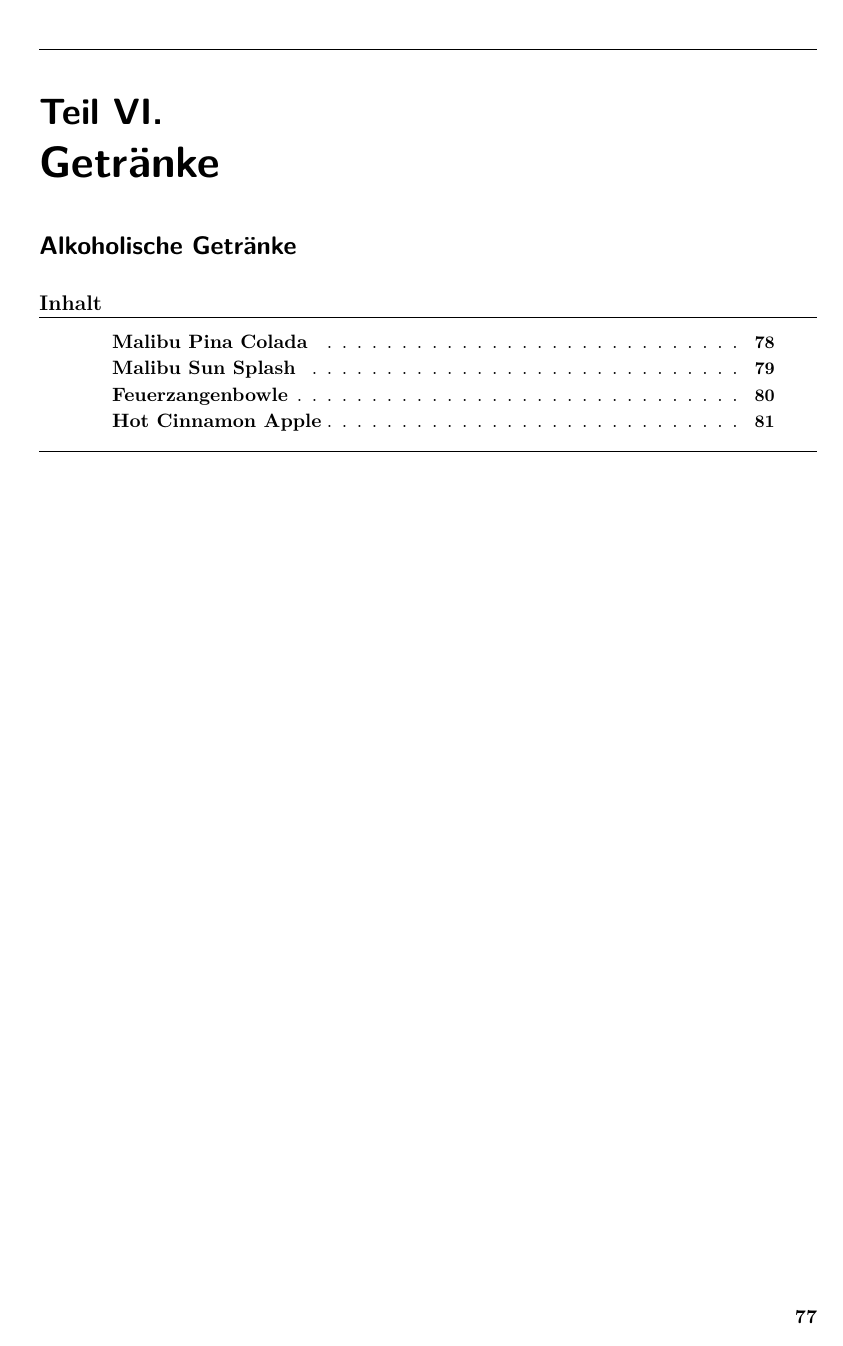
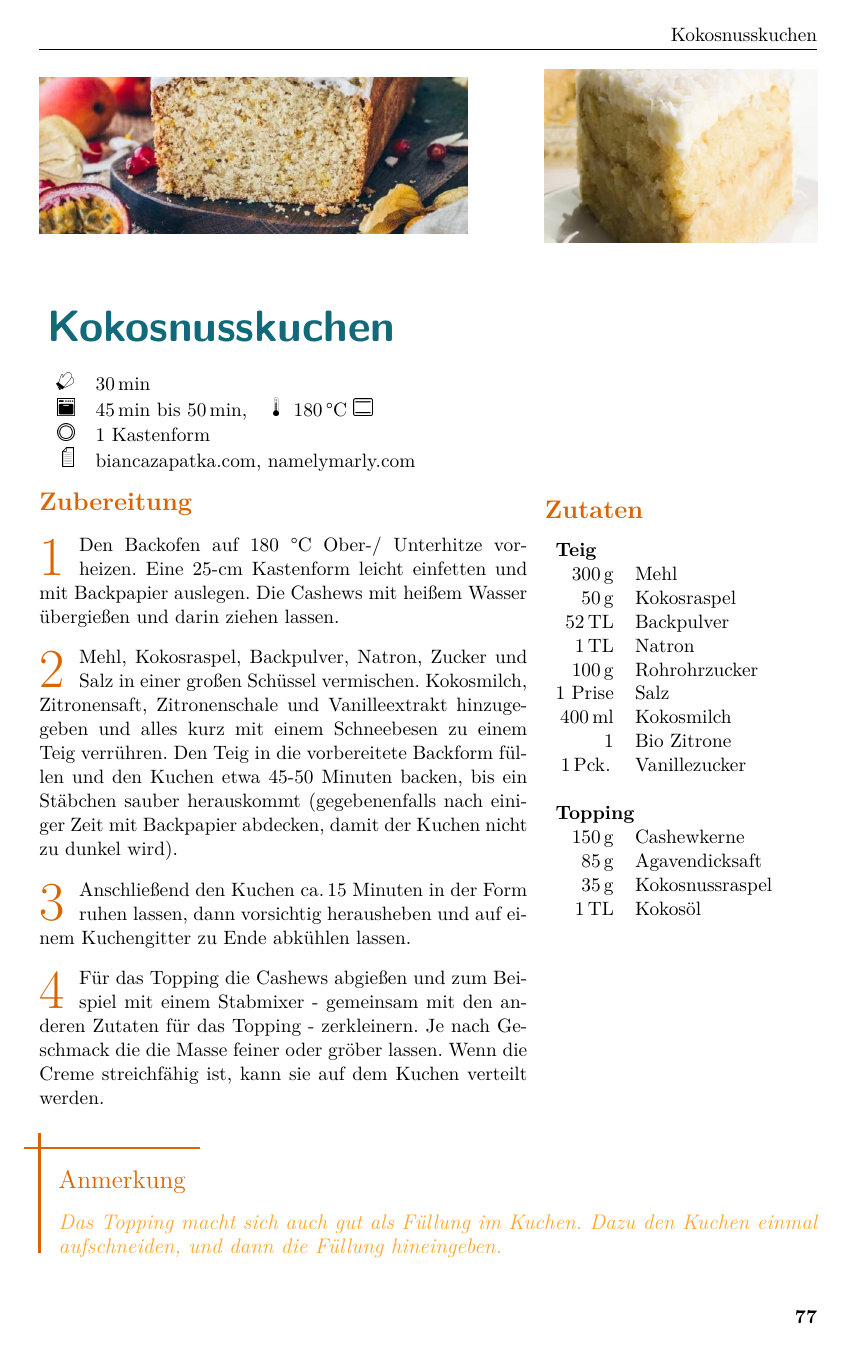
Before and after one commit to arwsl/Bronte-Project, a LaTeX document (LaTeX_recipes.tex, which reads Gebaeck/Kuchen/Kokosnusskuchen/Kokosnusskuchen.tex): page 83 of 90 before the commit and page 83 of 92 after it. Compiled offline with pdfLaTeX.

Commit message:
added Kokosnusskuchen

```diff
--- /dev/null
+++ b/Gebaeck/Kuchen/Kokosnusskuchen/Kokosnusskuchen.tex
@@ -0,0 +1,65 @@
+\begin{recipeDP}
+    [
+        preparationtime = {\SI{30}{\minute}},
+        bakingtime = {\SI{45}{\minute} bis \SI{50}{\minute}},
+        bakingtemperature = {\protect\bakingtemperature{topbottomheat=\SI{180}{\celsius}}},
+        portion = {1 Kastenform},
+        source = {biancazapatka.com, namelymarly.com}
+    ]
+    {Kokosnusskuchen}
+
+    \graph
+        {
+            big=Gebaeck/Kuchen/Kokosnusskuchen/big.jpg,
+            small=Gebaeck/Kuchen/Kokosnusskuchen/small.jpg
+        }
+
+    % \introduction{
+    %     EINLEITUNG
+    % }
+
+    \ingredients{
+        \multicolumn{2}{l}{\textbf{Teig}} \\
+        \SI{300}{\g} & Mehl \\
+        \SI{50}{\g} & Kokosraspel \index{Kokos!-raspel} \\
+        \SI{52}{\TL} & Backpulver \\
+        \SI{1}{\TL} & Natron \\
+        \SI{100}{\g} & Rohrohrzucker \index{Zucker!Rohr-}\\
+        1 Prise & Salz \\
+        \SI{400}{\ml} & Kokosmilch \\
+        1 & Bio Zitrone \\
+        \SI{1}{\pck} & Vanillezucker \\
+        \\
+        \multicolumn{2}{l}{\textbf{Topping}} \\
+		\SI{150}{\g} & \addtoidx{Cashewkerne} \\
+        \SI{85}{\g} & Agavendicksaft \\
+        \SI{35}{\g} & Kokosnussraspel \\
+        \SI{1}{\TL} & Kokosöl
+    }
+
+    \preparation{
+        \step Den Backofen auf 180 °C Ober-/ Unterhitze vorheizen.
+        Eine 25-cm Kastenform leicht einfetten und mit Backpapier auslegen.
+        Die Cashews mit heißem Wasser übergießen und darin ziehen lassen.
+
+        \step Mehl, Kokosraspel, Backpulver, Natron, Zucker und Salz in einer großen Schüssel vermischen.
+        Kokosmilch, Zitronensaft, Zitronenschale und Vanilleextrakt hinzugegeben und alles kurz mit einem Schneebesen zu einem Teig verrühren.
+        Den Teig in die vorbereitete Backform füllen und den Kuchen etwa 45-50 Minuten backen, bis ein Stäbchen sauber herauskommt (gegebenenfalls nach einiger Zeit mit Backpapier abdecken, damit der Kuchen nicht zu dunkel wird).
+
+        \step Anschließend den Kuchen \ca 15 Minuten in der Form ruhen lassen, dann vorsichtig herausheben und auf einem Kuchengitter zu Ende abkühlen lassen.
+
+        \step Für das Topping die Cashews abgießen und zum Beispiel mit einem Stabmixer - gemeinsam mit den anderen Zutaten für das Topping - zerkleinern.
+        Je nach Geschmack die die Masse feiner oder gröber lassen.
+        Wenn die Creme streichfähig ist, kann sie auf dem Kuchen verteilt werden.
+    }
+
+    % \suggestion[TITEL EINES VORSCHLAGS]{
+	% 	VORSCHLAG (DURCH HORIZONTALE LINIE VOM REZEPT GETRENNT)
+    % }
+
+    \hint{
+        Das Topping macht sich auch gut als Füllung im Kuchen.
+        Dazu den Kuchen einmal aufschneiden, und dann die Füllung hineingeben.
+    }
+
+\end{recipeDP}
```
Also changed, not shown: LaTeX_recipes.tex (+1 -0 lines), Gebaeck/Kuchen/Kokosnusskuchen/big.jpg (added), Gebaeck/Kuchen/Kokosnusskuchen/small.jpg (added).
